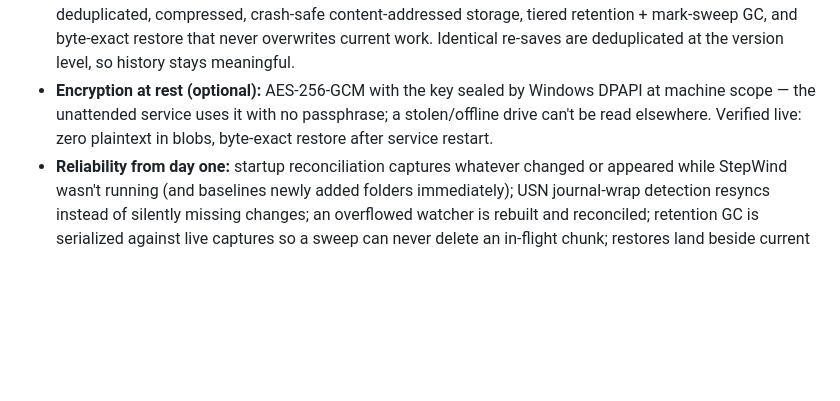
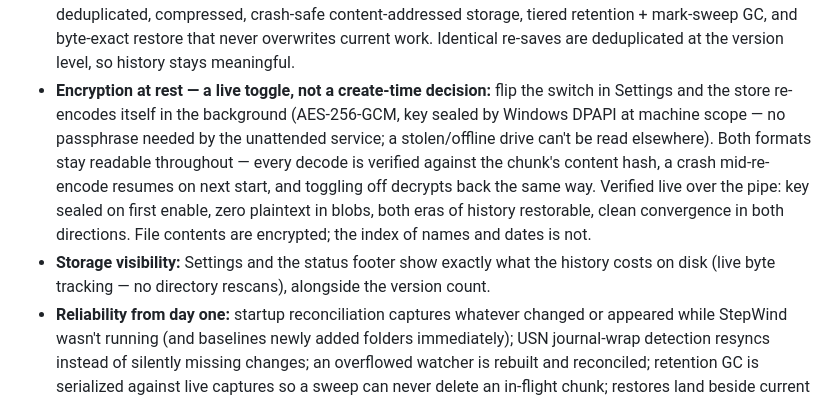
Before and after one commit to pwnapplehat/StepWind, a Markdown page: CHANGELOG.md, the part around the change. GitHub-like rendering; blank space fills up the shorter version.

```diff
--- a/CHANGELOG.md
+++ b/CHANGELOG.md
@@ -16,10 +16,17 @@ Initial release — an undo button for your whole PC.
   chunked, deduplicated, compressed, crash-safe content-addressed storage, tiered retention +
   mark-sweep GC, and byte-exact restore that never overwrites current work. Identical
   re-saves are deduplicated at the version level, so history stays meaningful.
-- **Encryption at rest (optional):** AES-256-GCM with the key sealed by Windows DPAPI at
-  machine scope — the unattended service uses it with no passphrase; a stolen/offline drive
-  can't be read elsewhere. Verified live: zero plaintext in blobs, byte-exact restore after
-  service restart.
+- **Encryption at rest — a live toggle, not a create-time decision:** flip the switch in
+  Settings and the store re-encodes itself in the background (AES-256-GCM, key sealed by
+  Windows DPAPI at machine scope — no passphrase needed by the unattended service; a
+  stolen/offline drive can't be read elsewhere). Both formats stay readable throughout —
+  every decode is verified against the chunk's content hash, a crash mid-re-encode resumes
+  on next start, and toggling off decrypts back the same way. Verified live over the pipe:
+  key sealed on first enable, zero plaintext in blobs, both eras of history restorable,
+  clean convergence in both directions. File contents are encrypted; the index of names
+  and dates is not.
+- **Storage visibility:** Settings and the status footer show exactly what the history
+  costs on disk (live byte tracking — no directory rescans), alongside the version count.
 - **Reliability from day one:** startup reconciliation captures whatever changed or appeared
   while StepWind wasn't running (and baselines newly added folders immediately); USN
   journal-wrap detection resyncs instead of silently missing changes; an overflowed watcher
```
Also changed, not shown: README.md (+16 -11 lines), docs/screenshots/app.png, docs/screenshots/files.png, docs/screenshots/folders.png, docs/screenshots/settings.png, 8 other files.
